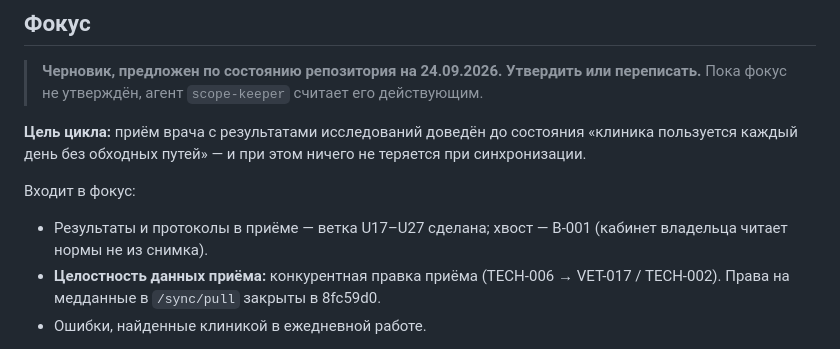
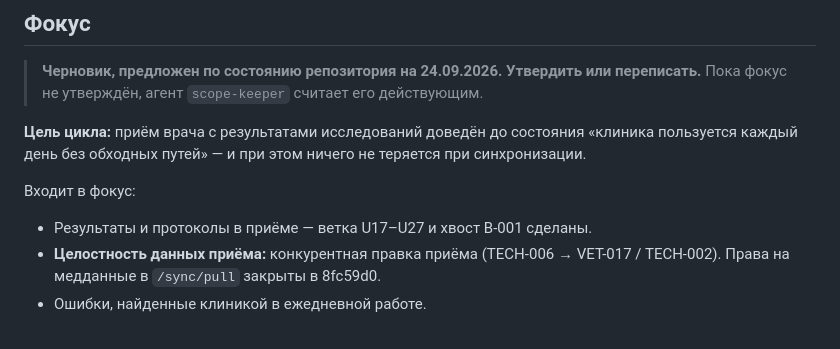
Before and after one commit to idaushev/VetProjcet, a Markdown page: docs/PRODUCT.md, the part around the change. Rendered like a GitHub page.

```diff
--- a/docs/PRODUCT.md
+++ b/docs/PRODUCT.md
@@ -60,8 +60,7 @@
 
 Входит в фокус:
 
-- Результаты и протоколы в приёме — ветка U17–U27 сделана; хвост — B-001
-  (кабинет владельца читает нормы не из снимка).
+- Результаты и протоколы в приёме — ветка U17–U27 и хвост B-001 сделаны.
 - **Целостность данных приёма:** конкурентная правка приёма (TECH-006 →
   VET-017 / TECH-002). Права на медданные в `/sync/pull` закрыты в 8fc59d0.
 - Ошибки, найденные клиникой в ежедневной работе.
```
Also changed, not shown: PRODUCT_BACKLOG.md (+5 -6 lines).
